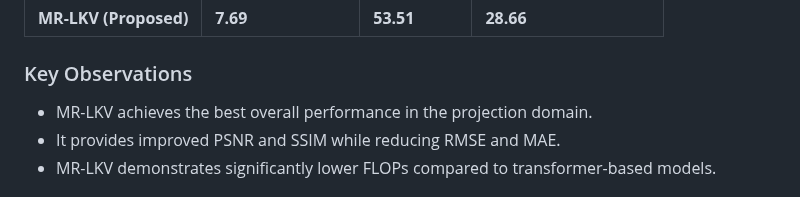
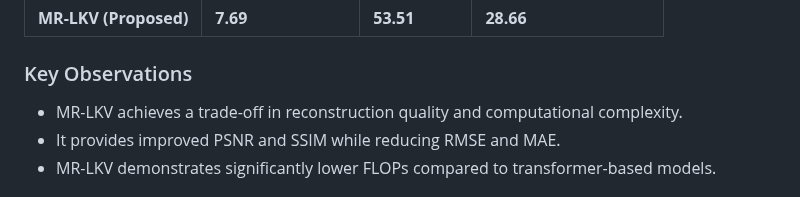
Before and after one commit to DEBANJANAB991/Effectiveness-of-Super-Large-Kernel-CNN-for-Motion-Artifact-Reduction, a Markdown page: Readme.md, the part around the change. Drawn GitHub-style.

Commit message:
Main Readme.md file updated

```diff
--- a/Readme.md
+++ b/Readme.md
@@ -234,7 +234,7 @@ The table below provides quick access:
 
 ###  Key Observations
 
-- MR-LKV achieves the best overall performance in the projection domain.
+- MR-LKV achieves a trade-off in reconstruction quality and computational complexity.
 - It provides improved PSNR and SSIM while reducing RMSE and MAE.
 - MR-LKV demonstrates significantly lower FLOPs compared to transformer-based models.
 
```
